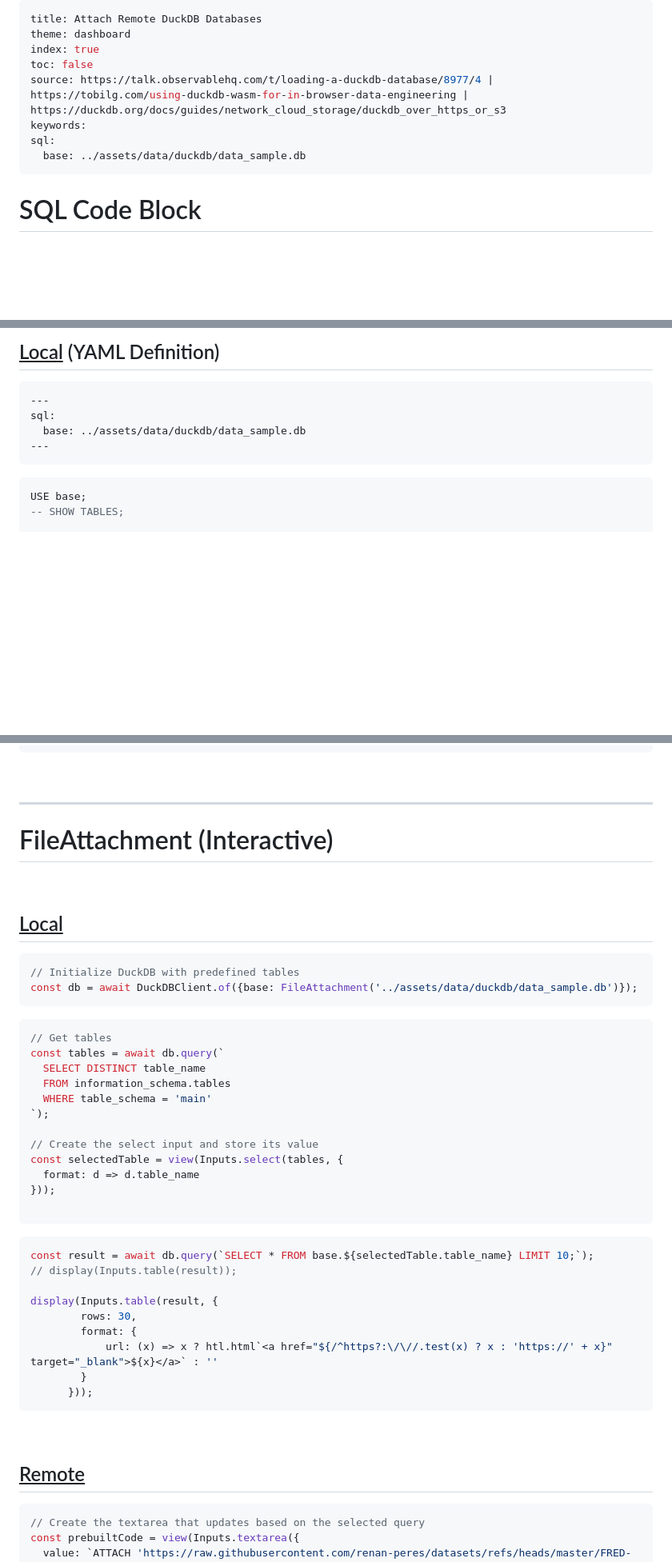
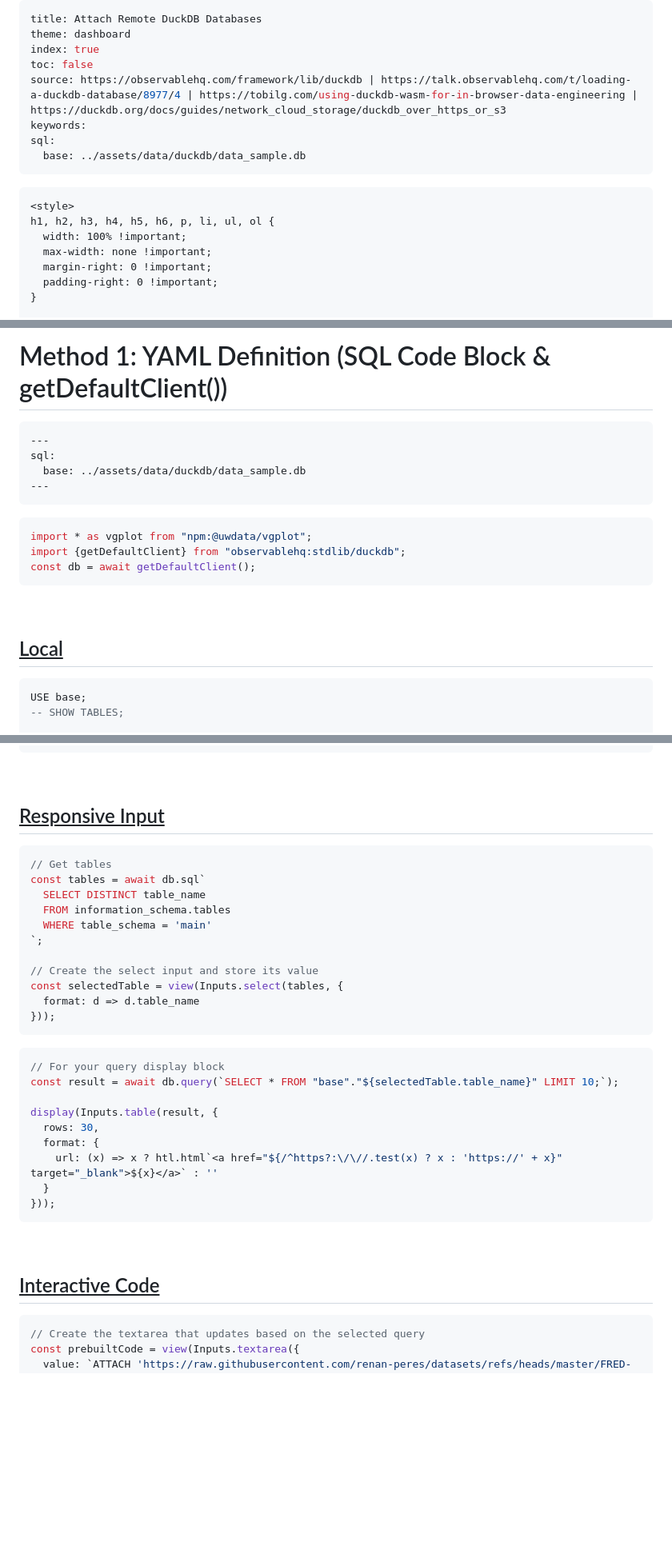
Before and after one commit to renan-peres/website, a Markdown page: src/devbox/duckdb-attach-databases.md, 3 parts joined by grey strips. Shown at 80% size. GitHub-like rendering; blank space fills up the shorter version.

````diff
--- a/src/devbox/duckdb-attach-databases.md
+++ b/src/devbox/duckdb-attach-databases.md
@@ -3,11 +3,18 @@ title: Attach Remote DuckDB Databases
 theme: dashboard
 index: true
 toc: false
-source: https://talk.observablehq.com/t/loading-a-duckdb-database/8977/4 | https://tobilg.com/using-duckdb-wasm-for-in-browser-data-engineering | https://duckdb.org/docs/guides/network_cloud_storage/duckdb_over_https_or_s3
+source: https://observablehq.com/framework/lib/duckdb | https://talk.observablehq.com/t/loading-a-duckdb-database/8977/4 | https://tobilg.com/using-duckdb-wasm-for-in-browser-data-engineering | https://duckdb.org/docs/guides/network_cloud_storage/duckdb_over_https_or_s3
 keywords:
 sql:
   base: ../assets/data/duckdb/data_sample.db
 ---
 
-# SQL Code Block
+```html
+<style>
+h1, h2, h3, h4, h5, h6, p, li, ul, ol {
+  width: 100% !important;
+  max-width: none !important;
+  margin-right: 0 !important;
+  padding-right: 0 !important;
+}
 
@@ -15,5 +23,6 @@ sql:
 
-## <u>Local</u> (YAML Definition)
+
+# Method 1: YAML Definition (SQL Code Block & getDefaultClient())
 
 ```
 ---
@@ -21,6 +30,16 @@ sql:
   base: ../assets/data/duckdb/data_sample.db
 ---
 ```
+
+```js echo=true
+import * as vgplot from "npm:@uwdata/vgplot";
+import {getDefaultClient} from "observablehq:stdlib/duckdb";
+const db = await getDefaultClient();
+```
+
+<br>
+
+## <u>Local</u>
 
 ```sql echo=true
 USE base;
@@ -46,49 +65,37 @@ LIMIT 10;
 
 <br>
 
----
-
-#  FileAttachment (Interactive)
-
-<br>
-
-## <u>Local</u>
-
-```js echo=true
-// Initialize DuckDB with predefined tables
-const db = await DuckDBClient.of({base: FileAttachment('../assets/data/duckdb/data_sample.db')});
-```
+## <u>Responsive Input</u>
 
 ```js echo=true
 // Get tables
-const tables = await db.query(`
+const tables = await db.sql`
   SELECT DISTINCT table_name
   FROM information_schema.tables
   WHERE table_schema = 'main'
-`);
+`;
 
 // Create the select input and store its value
 const selectedTable = view(Inputs.select(tables, {
   format: d => d.table_name
 }));
-
 ```
 
-```js
-const result = await db.query(`SELECT * FROM base.${selectedTable.table_name} LIMIT 10;`);
-// display(Inputs.table(result));
+```js echo=true
+// For your query display block
+const result = await db.query(`SELECT * FROM "base"."${selectedTable.table_name}" LIMIT 10;`);
 
 display(Inputs.table(result, {
-        rows: 30,
-        format: {
-          	url: (x) => x ? htl.html`<a href="${/^https?:\/\//.test(x) ? x : 'https://' + x}" target="_blank">${x}</a>` : ''
-        }
-      }));
+  rows: 30,
+  format: {
+    url: (x) => x ? htl.html`<a href="${/^https?:\/\//.test(x) ? x : 'https://' + x}" target="_blank">${x}</a>` : ''
+  }
+}));
 ```
 
 <br>
 
-##  <u>Remote</u>
+## <u>Interactive Code</u>
 
 ```js echo=true
 // Create the textarea that updates based on the selected query
````
Also changed, not shown: other parts of src/devbox/duckdb-attach-databases.md (+88 -2 lines).
